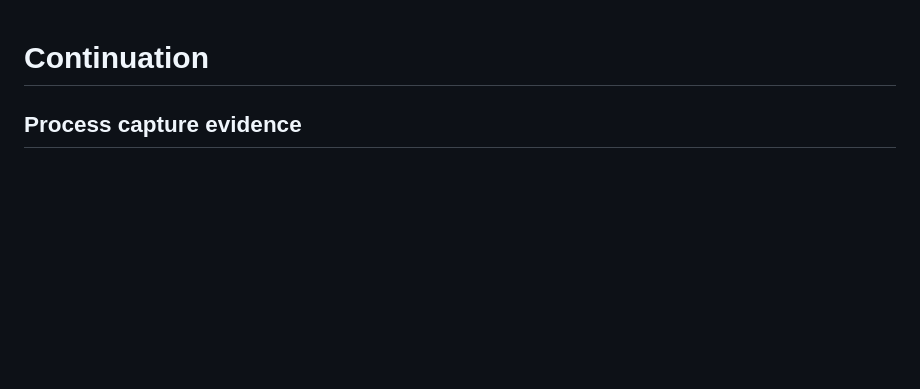
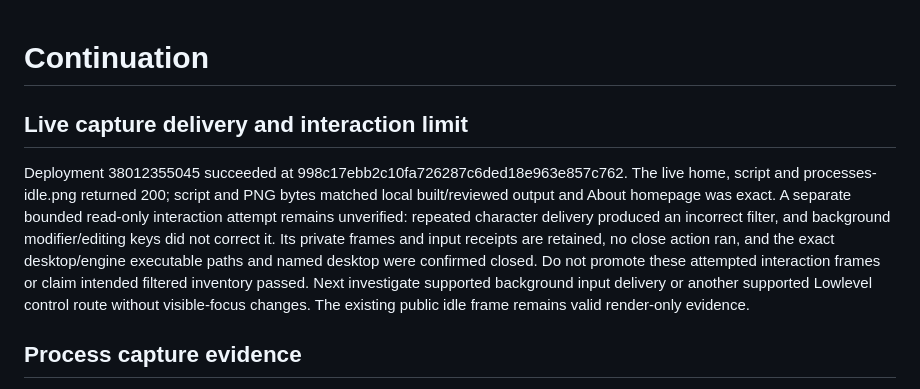
Before and after one commit to Ding-Ding-Projects/material-system-care, a Markdown page: CLOSEOUT_PROMPT.md, the part around the change. GitHub-like rendering; blank space fills up the shorter version.

```diff
--- a/CLOSEOUT_PROMPT.md
+++ b/CLOSEOUT_PROMPT.md
@@ -1,4 +1,8 @@
 # Continuation
+
+## Live capture delivery and interaction limit
+
+Deployment 38012355045 succeeded at 998c17ebb2c10fa726287c6ded18e963e857c762. The live home, script and processes-idle.png returned 200; script and PNG bytes matched local built/reviewed output and About homepage was exact. A separate bounded read-only interaction attempt remains unverified: repeated character delivery produced an incorrect filter, and background modifier/editing keys did not correct it. Its private frames and input receipts are retained, no close action ran, and the exact desktop/engine executable paths and named desktop were confirmed closed. Do not promote these attempted interaction frames or claim intended filtered inventory passed. Next investigate supported background input delivery or another supported Lowlevel control route without visible-focus changes. The existing public idle frame remains valid render-only evidence.
 
 ## Process capture evidence
 
```
Also changed, not shown: HANDOFF.md (+4 -0 lines).
